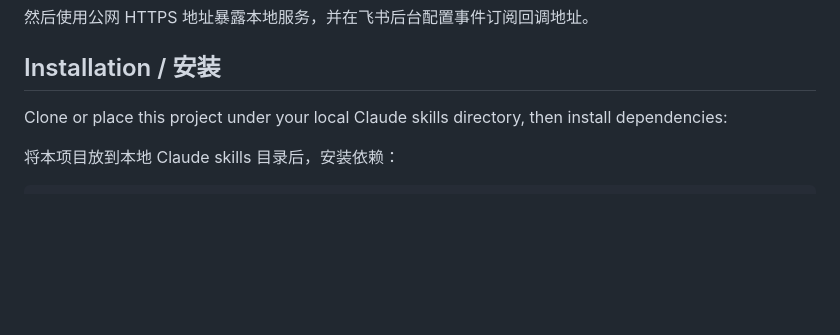
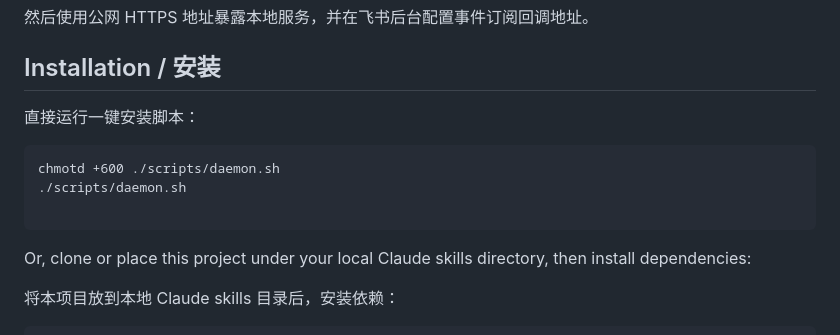
Before and after one commit to picspin/feishu-claude-code, a Markdown page: README.md, the part around the change. Drawn GitHub-style; blank space fills up the shorter version.

Commit message:
Update README.md
Updating one click shell for installation.

````diff
--- a/README.md
+++ b/README.md
@@ -94,7 +94,14 @@ Then expose the local server with your public HTTPS endpoint and configure the F
 
 ## Installation / 安装
 
-Clone or place this project under your local Claude skills directory, then install dependencies:
+直接运行一键安装脚本：
+
+```
+chmotd +600 ./scripts/daemon.sh
+./scripts/daemon.sh
+
+```
+Or, clone or place this project under your local Claude skills directory, then install dependencies:
 
 将本项目放到本地 Claude skills 目录后，安装依赖：
 
````
